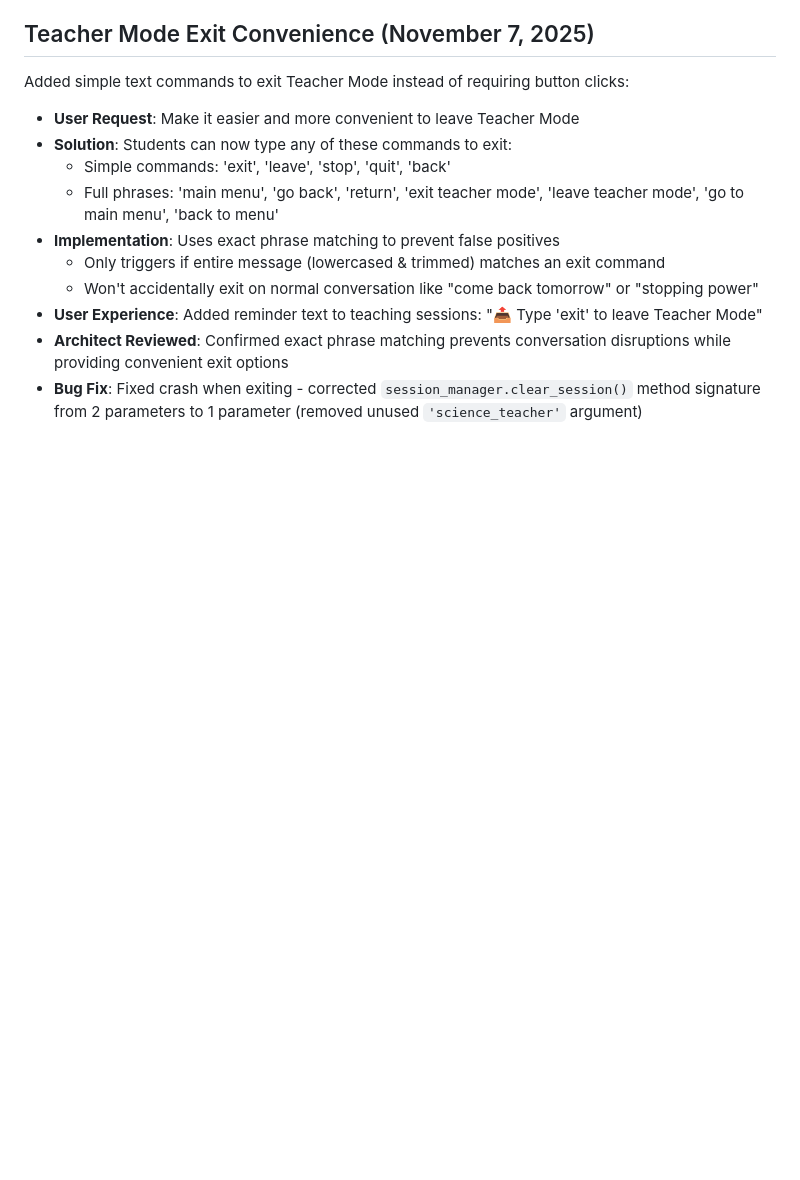
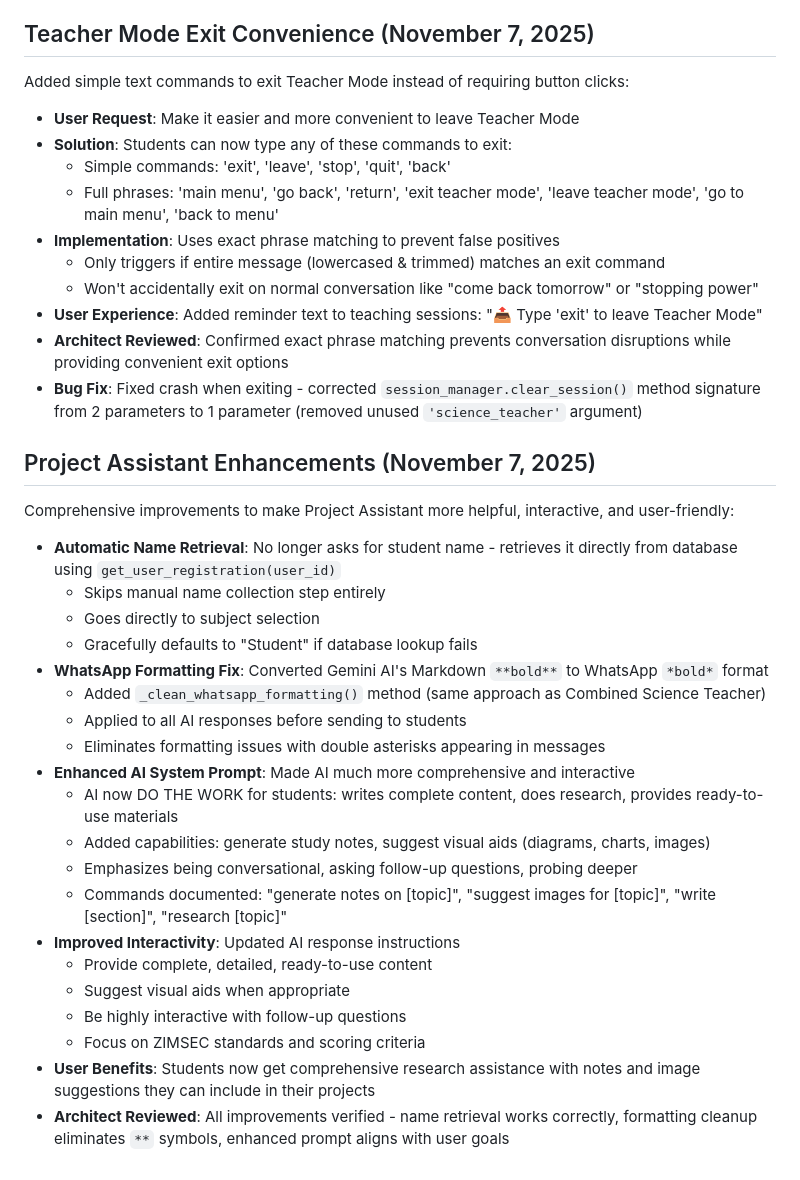
Before and after one commit to Zimbwa03/NerdX, a Markdown page: replit.md, the part around the change. Drawn GitHub-style; blank space fills up the shorter version.

Commit message:
Improve project assistant to retrieve names and fix formatting
Update Project Assistant to retrieve user names from the database, fix markdown formatting for WhatsApp, and enhance AI capabilities for content generation and visual aid suggestions.

Replit-Commit-Author: Agent
Replit-Commit-Session-Id: 9abaee6f-a213-4580-b03c-92cfbd47fc92
Replit-Commit-Checkpoint-Type: full_checkpoint
Replit-Commit-Event-Id: 05558602-c5f5-404a-a13f-716de498b360
Replit-Commit-Screenshot-Url: https://storage.googleapis.com/screenshot-production-us-central1/b53d1845-4a59-4436-807b-fd3942e2ef81/9abaee6f-a213-4580-b03c-92cfbd47fc92/vpY1hyY

```diff
--- a/replit.md
+++ b/replit.md
@@ -111,3 +111,26 @@ Added simple text commands to exit Teacher Mode instead of requiring button clic
 - **User Experience**: Added reminder text to teaching sessions: "📤 Type 'exit' to leave Teacher Mode"
 - **Architect Reviewed**: Confirmed exact phrase matching prevents conversation disruptions while providing convenient exit options
 - **Bug Fix**: Fixed crash when exiting - corrected `session_manager.clear_session()` method signature from 2 parameters to 1 parameter (removed unused `'science_teacher'` argument)
+
+## Project Assistant Enhancements (November 7, 2025)
+Comprehensive improvements to make Project Assistant more helpful, interactive, and user-friendly:
+- **Automatic Name Retrieval**: No longer asks for student name - retrieves it directly from database using `get_user_registration(user_id)`
+  - Skips manual name collection step entirely
+  - Goes directly to subject selection
+  - Gracefully defaults to "Student" if database lookup fails
+- **WhatsApp Formatting Fix**: Converted Gemini AI's Markdown `**bold**` to WhatsApp `*bold*` format
+  - Added `_clean_whatsapp_formatting()` method (same approach as Combined Science Teacher)
+  - Applied to all AI responses before sending to students
+  - Eliminates formatting issues with double asterisks appearing in messages
+- **Enhanced AI System Prompt**: Made AI much more comprehensive and interactive
+  - AI now DO THE WORK for students: writes complete content, does research, provides ready-to-use materials
+  - Added capabilities: generate study notes, suggest visual aids (diagrams, charts, images)
+  - Emphasizes being conversational, asking follow-up questions, probing deeper
+  - Commands documented: "generate notes on [topic]", "suggest images for [topic]", "write [section]", "research [topic]"
+- **Improved Interactivity**: Updated AI response instructions
+  - Provide complete, detailed, ready-to-use content
+  - Suggest visual aids when appropriate
+  - Be highly interactive with follow-up questions
+  - Focus on ZIMSEC standards and scoring criteria
+- **User Benefits**: Students now get comprehensive research assistance with notes and image suggestions they can include in their projects
+- **Architect Reviewed**: All improvements verified - name retrieval works correctly, formatting cleanup eliminates `**` symbols, enhanced prompt aligns with user goals
```
